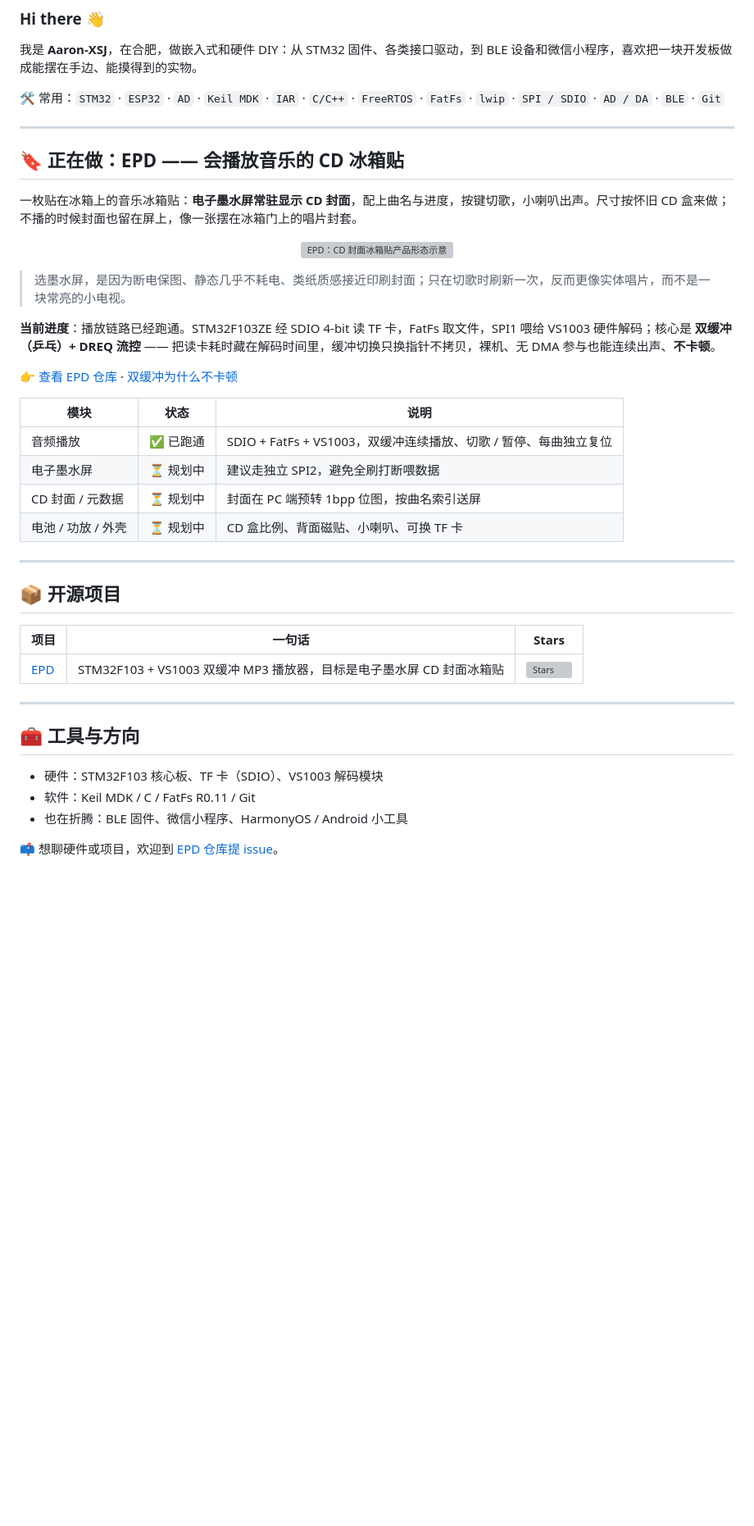
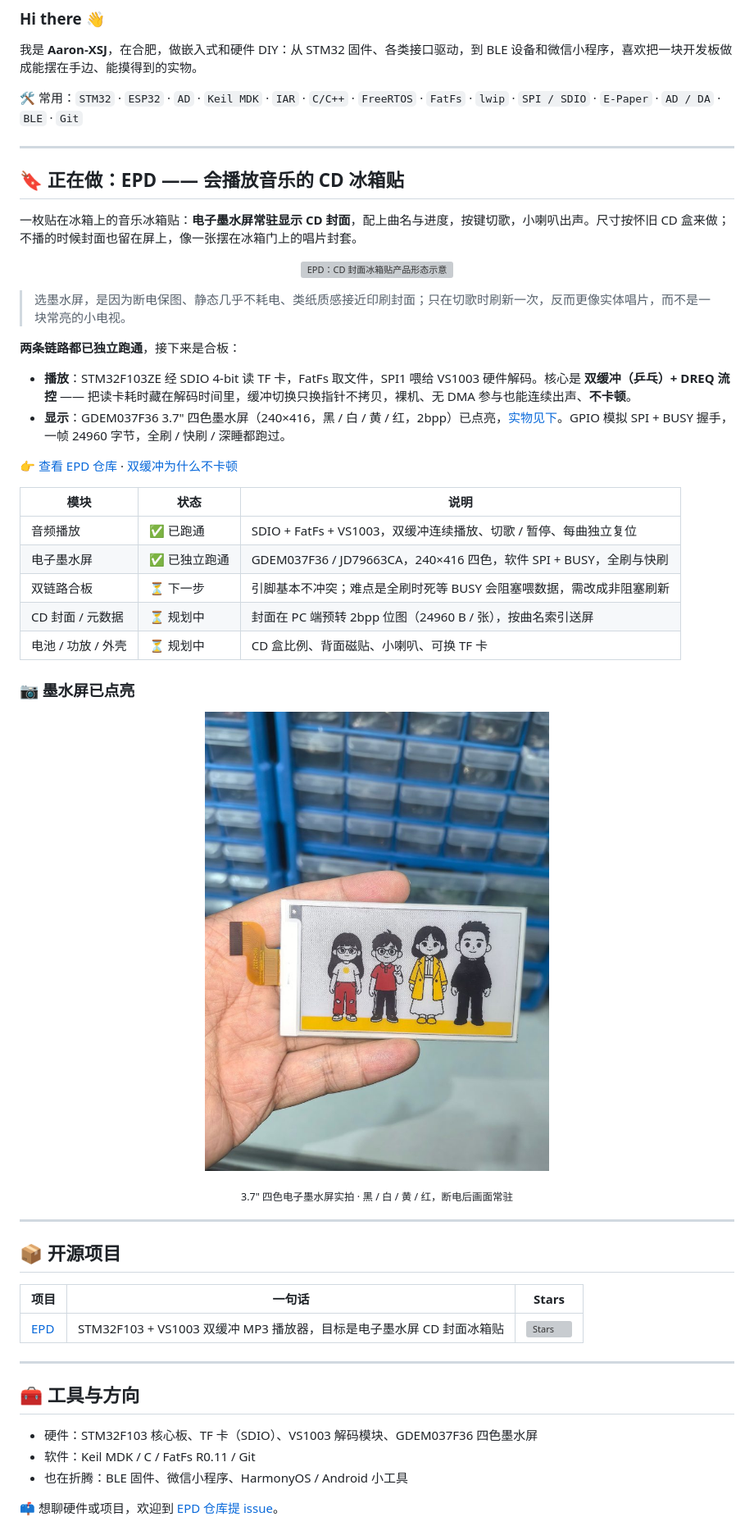
Before and after one commit to Aaron-XSJ/Aaron-XSJ, a Markdown page: README.md, the part around the change. Shown at 82% size. GitHub-like rendering; pictures changed too: assets/epd-eink-real.jpg (added); blank space fills up the shorter version; grey boxes are pictures that could not be loaded.

Commit message:
主页：墨水屏已独立点亮，更新状态表、示意图与实物照片

```diff
--- a/README.md
+++ b/README.md
@@ -2,7 +2,7 @@
 
 我是 **Aaron-XSJ**，在合肥，做嵌入式和硬件 DIY：从 STM32 固件、各类接口驱动，到 BLE 设备和微信小程序，喜欢把一块开发板做成能摆在手边、能摸得到的实物。
 
-🛠️ 常用：`STM32` · `ESP32` · `AD` · `Keil MDK` · `IAR` · `C/C++` · `FreeRTOS` · `FatFs` · `lwip` · `SPI / SDIO` · `AD / DA` · `BLE` · `Git`
+🛠️ 常用：`STM32` · `ESP32` · `AD` · `Keil MDK` · `IAR` · `C/C++` · `FreeRTOS` · `FatFs` · `lwip` · `SPI / SDIO` · `E-Paper` · `AD / DA` · `BLE` · `Git`
 
 ---
 
@@ -16,16 +16,28 @@
 
 > 选墨水屏，是因为断电保图、静态几乎不耗电、类纸质感接近印刷封面；只在切歌时刷新一次，反而更像实体唱片，而不是一块常亮的小电视。
 
-**当前进度**：播放链路已经跑通。STM32F103ZE 经 SDIO 4-bit 读 TF 卡，FatFs 取文件，SPI1 喂给 VS1003 硬件解码；核心是 **双缓冲（乒乓）+ DREQ 流控** —— 把读卡耗时藏在解码时间里，缓冲切换只换指针不拷贝，裸机、无 DMA 参与也能连续出声、**不卡顿**。
+**两条链路都已独立跑通**，接下来是合板：
+
+- **播放**：STM32F103ZE 经 SDIO 4-bit 读 TF 卡，FatFs 取文件，SPI1 喂给 VS1003 硬件解码。核心是 **双缓冲（乒乓）+ DREQ 流控** —— 把读卡耗时藏在解码时间里，缓冲切换只换指针不拷贝，裸机、无 DMA 参与也能连续出声、**不卡顿**。
+- **显示**：GDEM037F36 3.7" 四色墨水屏（240×416，黑 / 白 / 黄 / 红，2bpp）已点亮，[实物见下](#-墨水屏已点亮)。GPIO 模拟 SPI + BUSY 握手，一帧 24960 字节，全刷 / 快刷 / 深睡都跑过。
 
 👉 [查看 EPD 仓库](https://github.com/Aaron-XSJ/EPD) · [双缓冲为什么不卡顿](https://github.com/Aaron-XSJ/EPD#双缓冲喂数据播放为什么不卡顿)
 
 | 模块 | 状态 | 说明 |
 | --- | --- | --- |
 | 音频播放 | ✅ 已跑通 | SDIO + FatFs + VS1003，双缓冲连续播放、切歌 / 暂停、每曲独立复位 |
-| 电子墨水屏 | ⏳ 规划中 | 建议走独立 SPI2，避免全刷打断喂数据 |
-| CD 封面 / 元数据 | ⏳ 规划中 | 封面在 PC 端预转 1bpp 位图，按曲名索引送屏 |
+| 电子墨水屏 | ✅ 已独立跑通 | GDEM037F36 / JD79663CA，240×416 四色，软件 SPI + BUSY，全刷与快刷 |
+| 双链路合板 | ⏳ 下一步 | 引脚基本不冲突；难点是全刷时死等 BUSY 会阻塞喂数据，需改成非阻塞刷新 |
+| CD 封面 / 元数据 | ⏳ 规划中 | 封面在 PC 端预转 2bpp 位图（24960 B / 张），按曲名索引送屏 |
 | 电池 / 功放 / 外壳 | ⏳ 规划中 | CD 盒比例、背面磁贴、小喇叭、可换 TF 卡 |
+
+### 📷 墨水屏已点亮
+
+<p align="center">
+  <img src="./assets/epd-eink-real.jpg" width="420" alt="GDEM037F36 四色墨水屏实拍：黑白红黄四色全家福插画">
+</p>
+
+<p align="center"><sub>3.7" 四色电子墨水屏实拍 · 黑 / 白 / 黄 / 红，断电后画面常驻</sub></p>
 
 ---
 
@@ -39,7 +51,7 @@
 
 ## 🧰 工具与方向
 
-- 硬件：STM32F103 核心板、TF 卡（SDIO）、VS1003 解码模块
+- 硬件：STM32F103 核心板、TF 卡（SDIO）、VS1003 解码模块、GDEM037F36 四色墨水屏
 - 软件：Keil MDK / C / FatFs R0.11 / Git
 - 也在折腾：BLE 固件、微信小程序、HarmonyOS / Android 小工具
 
```
Also changed, not shown: 1 other file.
